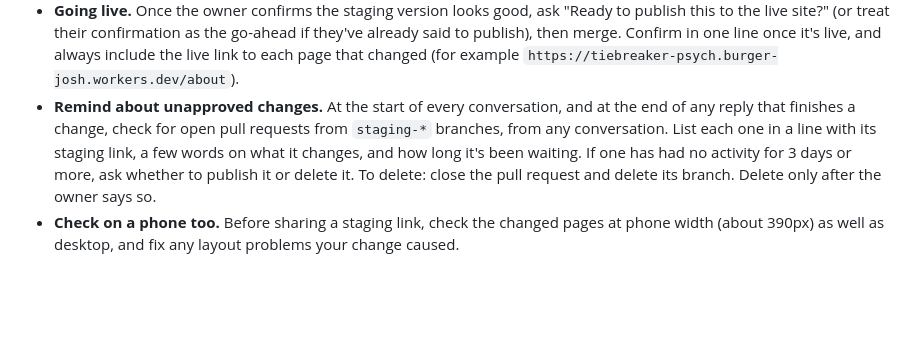
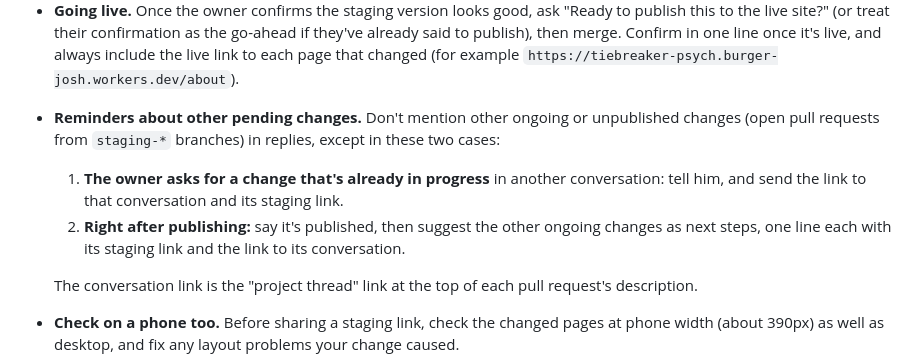
Before and after one commit to joshburger811/tiebreaker-psych, a Markdown page: CLAUDE.md, the part around the change. GitHub-like rendering; blank space fills up the shorter version.

Commit message:
Instructions: only remind about other pending changes on a duplicate request or right after publishing
Co-Authored-By: Claude Opus 5.5 (1M context) <noreply@anthropic.com>
Claude-Session: https://claude.ai/code/session_01H2cyA1XT5PTLG79g3m8ryb

```diff
--- a/CLAUDE.md
+++ b/CLAUDE.md
@@ -16,7 +16,11 @@ These are the owner's standing rules. Follow them in every session.
 - **Staging first, always.** Never push or merge anything to production (`main`) unless that exact change is already on staging and the owner has confirmed it looks good. This includes small fixes, text-only edits and undos.
 - **Changes that don't touch the website** (only these instructions, README/LAUNCH notes or config that doesn't change what visitors see): don't send a staging link, because it's confusing. Describe the change in plain words and ask "Ready to publish this?", then merge once the owner says yes. Anything under `site/`, or anything that could change how the site looks or behaves, still follows "Staging first, always".
 - **Going live.** Once the owner confirms the staging version looks good, ask "Ready to publish this to the live site?" (or treat their confirmation as the go-ahead if they've already said to publish), then merge. Confirm in one line once it's live, and always include the live link to each page that changed (for example `https://tiebreaker-psych.burger-josh.workers.dev/about`).
-- **Remind about unapproved changes.** At the start of every conversation, and at the end of any reply that finishes a change, check for open pull requests from `staging-*` branches, from any conversation. List each one in a line with its staging link, a few words on what it changes, and how long it's been waiting. If one has had no activity for 3 days or more, ask whether to publish it or delete it. To delete: close the pull request and delete its branch. Delete only after the owner says so.
+- **Reminders about other pending changes.** Don't mention other ongoing or unpublished changes (open pull requests from `staging-*` branches) in replies, except in these two cases:
+  1. **The owner asks for a change that's already in progress** in another conversation: tell him, and send the link to that conversation and its staging link.
+  2. **Right after publishing:** say it's published, then suggest the other ongoing changes as next steps, one line each with its staging link and the link to its conversation.
+
+  The conversation link is the "project thread" link at the top of each pull request's description.
 - **Check on a phone too.** Before sharing a staging link, check the changed pages at phone width (about 390px) as well as desktop, and fix any layout problems your change caused.
 - **"Undo" means roll back.** If the owner says "undo that" (or similar) about something already live, return the live site to how it was before their last approved change, by reverting that change. Like any other change, the undo goes to staging first, and the owner confirms it before it goes live.
 - **Photos.** The owner may send photos straight from a phone. Resize and compress them for the web (long edge about 2000px or less, a reasonable JPEG/WebP quality) and strip location metadata. Don't crop, filter or edit them unless asked.
```
